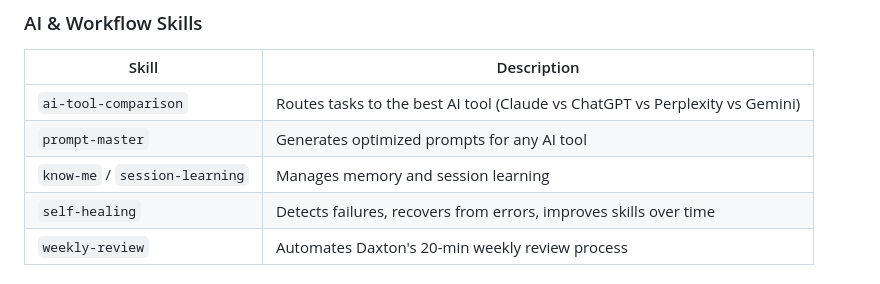
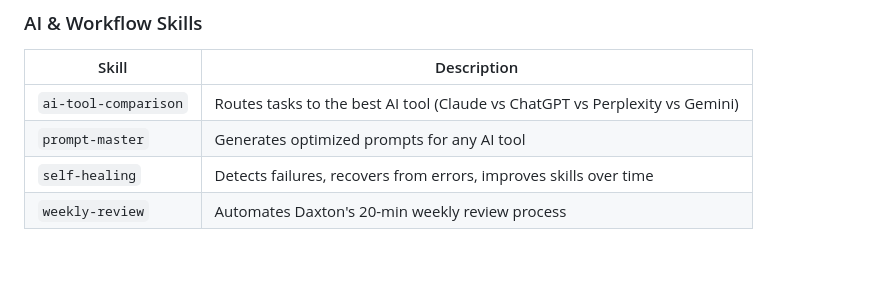
Before and after one commit to ddump33-a11y/r-dent-tasks, a Markdown page: CLAUDE.md, the part around the change. GitHub-like rendering.

Commit message:
Remove know-me/session-learning skill (OpenClaw only)
This skill is specific to OpenClaw/Jarvis and not applicable to Claude Code.

https://claude.ai/code/session_01JycTvAHUwBNEB36BCL115J

```diff
--- a/CLAUDE.md
+++ b/CLAUDE.md
@@ -33,7 +33,6 @@ Node.js task management application for R-dent (dental industry). Uses Express a
 |-------|-------------|
 | `ai-tool-comparison` | Routes tasks to the best AI tool (Claude vs ChatGPT vs Perplexity vs Gemini) |
 | `prompt-master` | Generates optimized prompts for any AI tool |
-| `know-me` / `session-learning` | Manages memory and session learning |
 | `self-healing` | Detects failures, recovers from errors, improves skills over time |
 | `weekly-review` | Automates Daxton's 20-min weekly review process |
 
```
